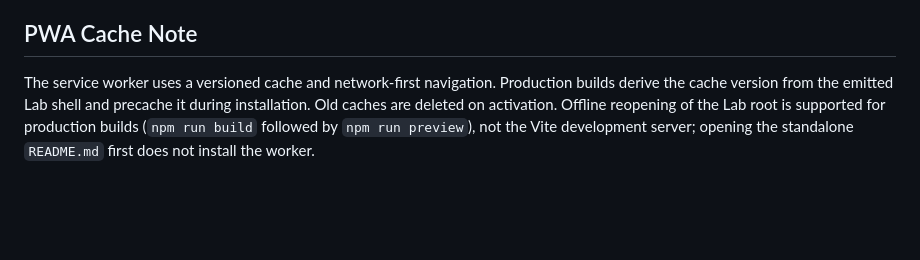
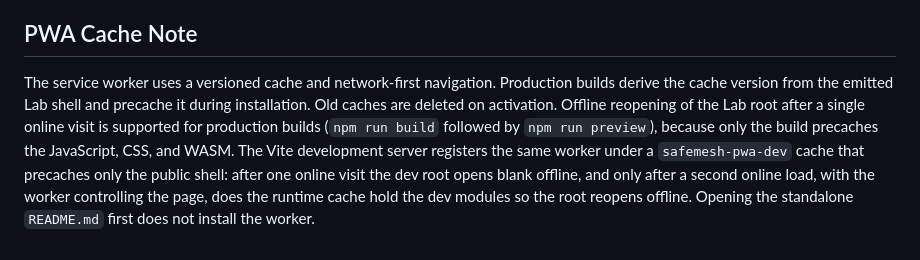
Before and after one commit to velvetmonkey/safemesh, a Markdown page: web/README.md, the part around the change. Rendered like a GitHub page; blank space fills up the shorter version.

Commit message:
Correct the Lab README offline boundary for the dev server (#39)
The PWA cache note said offline reopening of the Lab root is supported for
production builds, not the Vite development server. Driven in headless
Chromium with the server stopped, the dev server also reopens offline once
the page has been loaded a second time under the active worker; after a
single visit it opens blank, because only the production build precaches
the JavaScript, CSS and WASM. Say both halves as observed.

Claude-Session: https://claude.ai/code/session_01J4Fpwf7coWUWtrzML59ecy

Co-authored-by: devoffline (fable) <devoffline@lanes.seal.invalid>
Co-authored-by: GPT Codex (gpt-6-astra) <codex@openai.com>

```diff
--- a/web/README.md
+++ b/web/README.md
@@ -57,4 +57,4 @@ The Lean anchor for this backfill is `SafeMesh.merge_deltaState`: merging replic
 
 ## PWA Cache Note
 
-The service worker uses a versioned cache and network-first navigation. Production builds derive the cache version from the emitted Lab shell and precache it during installation. Old caches are deleted on activation. Offline reopening of the Lab root is supported for production builds (`npm run build` followed by `npm run preview`), not the Vite development server; opening the standalone `README.md` first does not install the worker.
+The service worker uses a versioned cache and network-first navigation. Production builds derive the cache version from the emitted Lab shell and precache it during installation. Old caches are deleted on activation. Offline reopening of the Lab root after a single online visit is supported for production builds (`npm run build` followed by `npm run preview`), because only the build precaches the JavaScript, CSS, and WASM. The Vite development server registers the same worker under a `safemesh-pwa-dev` cache that precaches only the public shell: after one online visit the dev root opens blank offline, and only after a second online load, with the worker controlling the page, does the runtime cache hold the dev modules so the root reopens offline. Opening the standalone `README.md` first does not install the worker.
```
